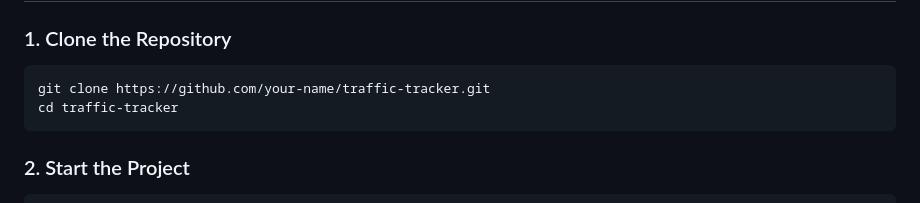
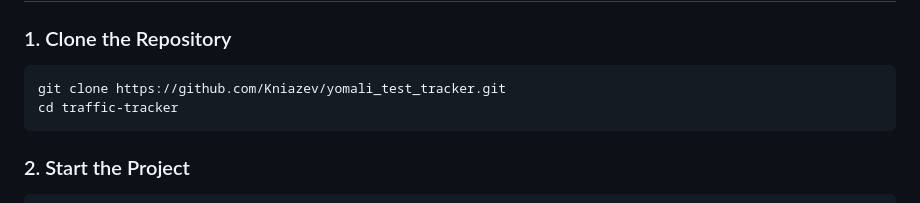
Before and after one commit to Kniazev/yomali_test_tracker, a Markdown page: readme.md, the part around the change. Drawn GitHub-style.

Commit message:
fix git url

````diff
--- a/readme.md
+++ b/readme.md
@@ -52,7 +52,7 @@ A simple traffic tracking system for websites. It logs page visits using a JavaS
 ### 1. Clone the Repository
 
 ```bash
-git clone https://github.com/your-name/traffic-tracker.git
+git clone https://github.com/Kniazev/yomali_test_tracker.git
 cd traffic-tracker
 ```
 
````
